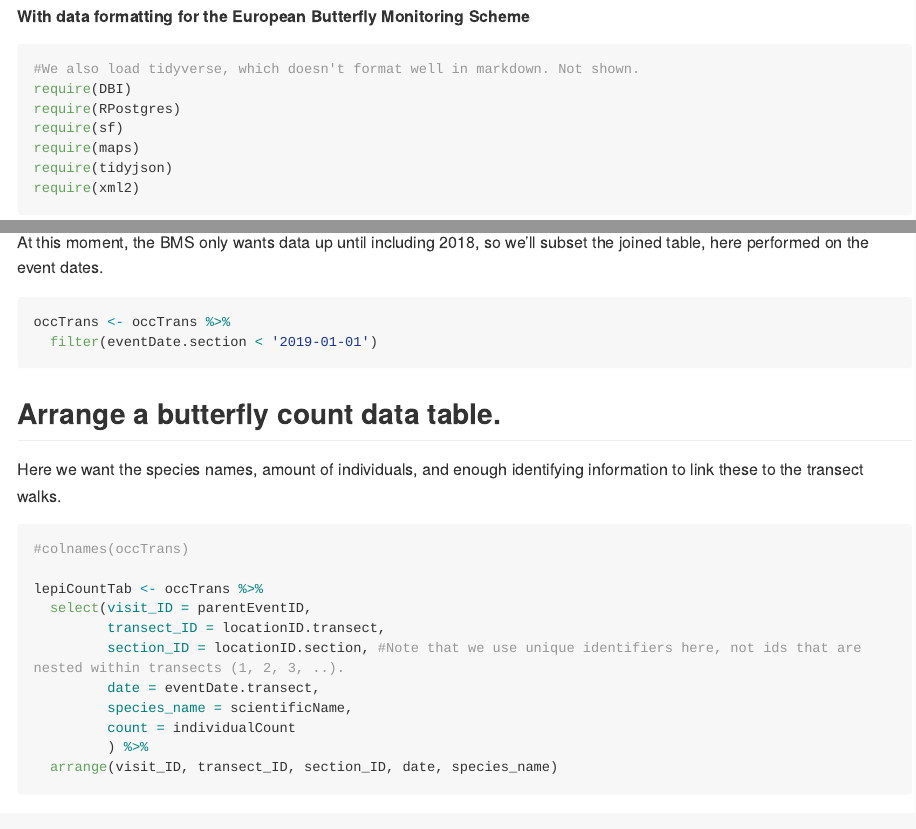
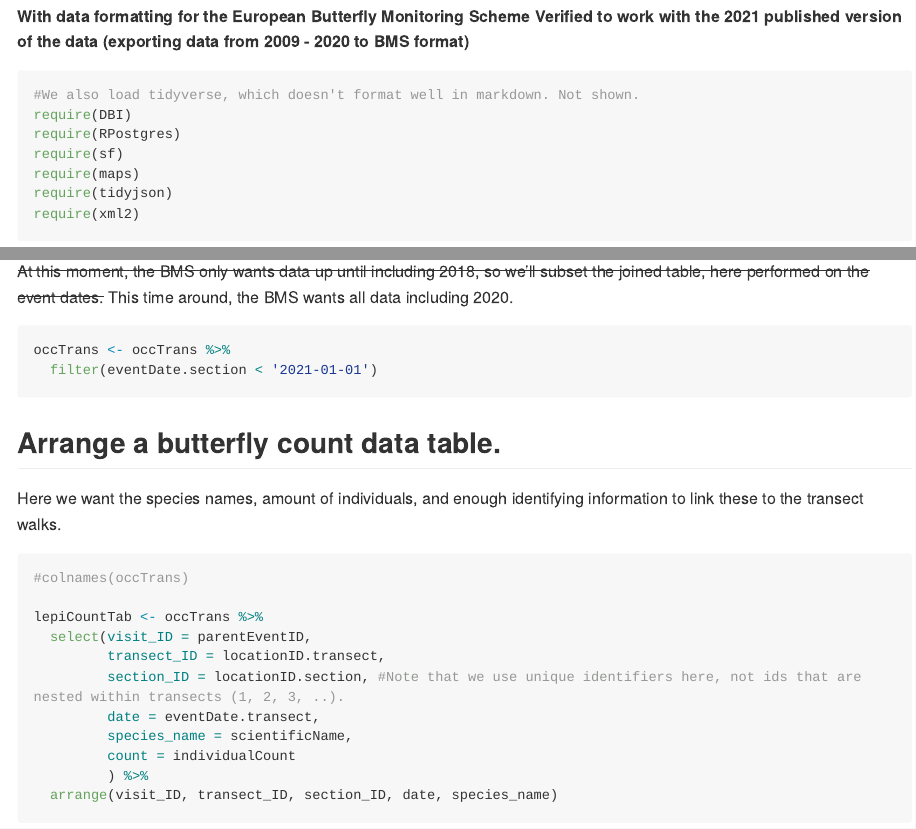
Before and after one commit to jenast/NBBM_data_export, an R Markdown document (NBBM_GBIF_to_BMS_export.Rmd): the page in a window 1100 px wide, from 190 px down, and a second part further down, joined at a grey line. The pictures show the output file NBBM_GBIF_to_BMS_export.md that the author committed with the source, drawn offline in the style of GitHub; long lines of code are wrapped.

Commit message:
updated with 2020 data

````diff
--- a/NBBM_GBIF_to_BMS_export.Rmd
+++ b/NBBM_GBIF_to_BMS_export.Rmd
@@ -6,6 +6,7 @@ output:
   rmarkdown::github_document
 ---
 **With data formatting for the European Butterfly Monitoring Scheme**
+**Verified to work with the 2021 published version of the data (exporting data from 2009 - 2020 to BMS format)**
 
 
 ```{r, include = F}
@@ -298,10 +299,12 @@ The following section only pertains to the BMS format, but could be used as an e
 
 Subset the data according to time
 --------------
-At this moment, the BMS only wants data up until including 2018, so we'll subset the joined table, here performed on the event dates.
+~~At this moment, the BMS only wants data up until including 2018, so we'll subset the joined table, here performed on the event dates.~~
+This time around, the BMS wants all data including 2020.
+
 ```{r}
 occTrans <- occTrans %>%
-  filter(eventDate.section < '2019-01-01')
+  filter(eventDate.section < '2021-01-01')
 ```
 
 
````
Also changed, not shown: NBBM_GBIF_to_BMS_export.md, figure/plot_section_points-1.pdf, figure/transect_loc-1.pdf, figure/transect_loc-1.png, out/ButterflyCountDataTableNoZeroes.csv, out/HabitatTypeTable.csv, out/MonitoringVisitTableTransectLevel.csv, out/SiteGeographicalInformationTable.csv, out/SpeciesNameTable.csv, out/uniqueVisits.csv, NBBM_GBIF_to_BMS_export.Rmd (2 more changed lines), 1 other file.
